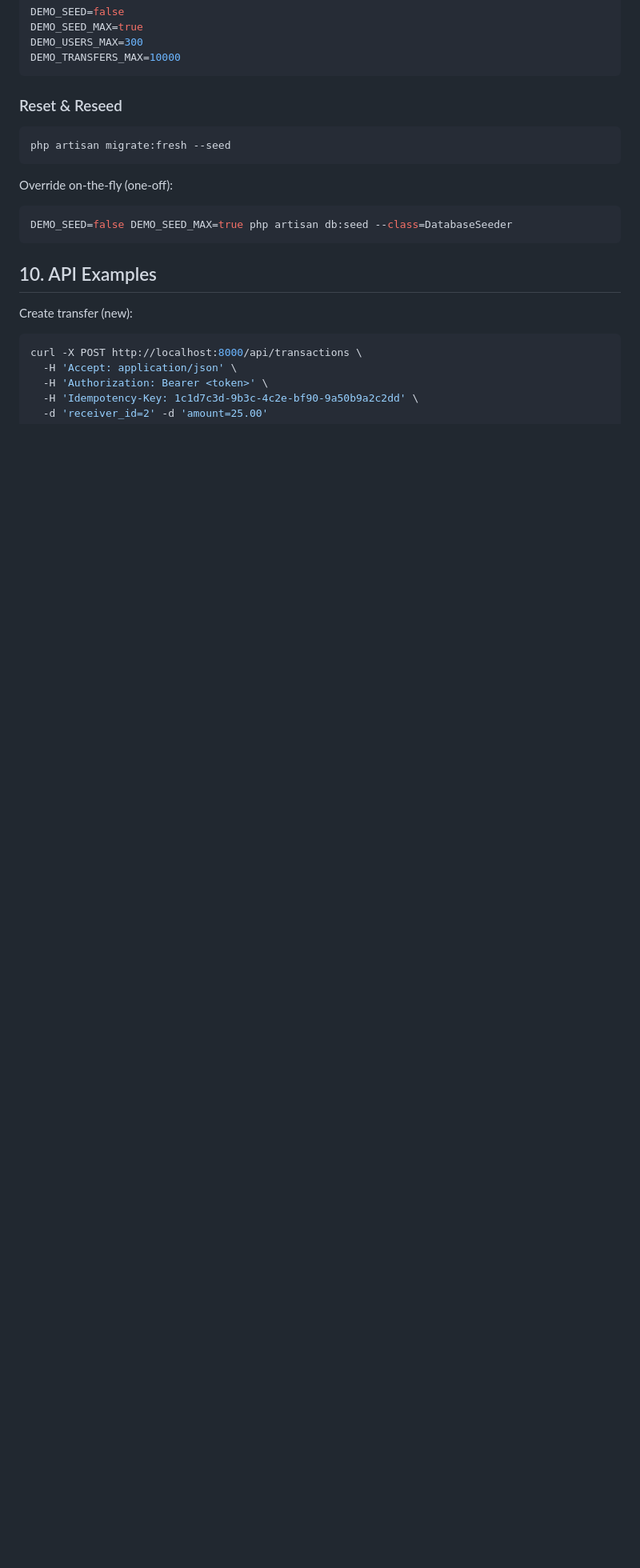
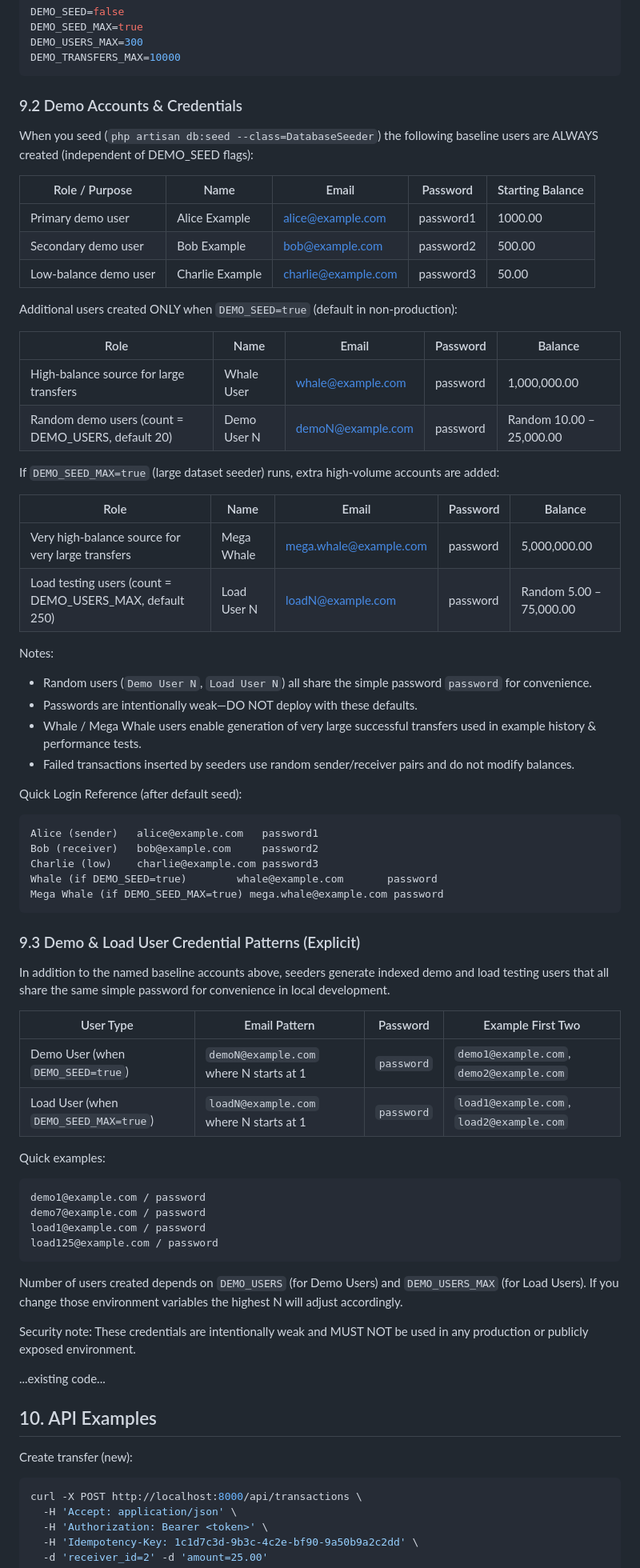
Before and after one commit to twocngdagz/pimono, a Markdown page: README.md, the part around the change. Shown at 80% size. GitHub-like rendering; blank space fills up the shorter version.

Commit message:
update README to add more details demo accounts and credentials

````diff
--- a/README.md
+++ b/README.md
@@ -279,14 +279,64 @@ DEMO_USERS_MAX=300
 DEMO_TRANSFERS_MAX=10000
 ```
 
-### Reset & Reseed
-```bash
-php artisan migrate:fresh --seed
+### 9.2 Demo Accounts & Credentials
+When you seed (`php artisan db:seed --class=DatabaseSeeder`) the following baseline users are ALWAYS created (independent of DEMO_SEED flags):
+
+| Role / Purpose | Name | Email | Password | Starting Balance |
+|----------------|------|-------|----------|------------------|
+| Primary demo user | Alice Example | alice@example.com | password1 | 1000.00 |
+| Secondary demo user | Bob Example | bob@example.com | password2 | 500.00 |
+| Low-balance demo user | Charlie Example | charlie@example.com | password3 | 50.00 |
+
+Additional users created ONLY when `DEMO_SEED=true` (default in non‑production):
+
+| Role | Name | Email | Password | Balance |
+|------|------|-------|----------|---------|
+| High-balance source for large transfers | Whale User | whale@example.com | password | 1,000,000.00 |
+| Random demo users (count = DEMO_USERS, default 20) | Demo User N | demoN@example.com | password | Random 10.00 – 25,000.00 |
+
+If `DEMO_SEED_MAX=true` (large dataset seeder) runs, extra high‑volume accounts are added:
+
+| Role | Name | Email | Password | Balance |
+|------|------|-------|----------|---------|
+| Very high-balance source for very large transfers | Mega Whale | mega.whale@example.com | password | 5,000,000.00 |
+| Load testing users (count = DEMO_USERS_MAX, default 250) | Load User N | loadN@example.com | password | Random 5.00 – 75,000.00 |
+
+Notes:
+- Random users (`Demo User N`, `Load User N`) all share the simple password `password` for convenience.
+- Passwords are intentionally weak—DO NOT deploy with these defaults.
+- Whale / Mega Whale users enable generation of very large successful transfers used in example history & performance tests.
+- Failed transactions inserted by seeders use random sender/receiver pairs and do not modify balances.
+
+Quick Login Reference (after default seed):
+```text
+Alice (sender)   alice@example.com   password1
+Bob (receiver)   bob@example.com     password2
+Charlie (low)    charlie@example.com password3
+Whale (if DEMO_SEED=true)        whale@example.com       password
+Mega Whale (if DEMO_SEED_MAX=true) mega.whale@example.com password
 ```
-Override on-the-fly (one-off):
-```bash
-DEMO_SEED=false DEMO_SEED_MAX=true php artisan db:seed --class=DatabaseSeeder
+
+### 9.3 Demo & Load User Credential Patterns (Explicit)
+In addition to the named baseline accounts above, seeders generate indexed demo and load testing users that all share the same simple password for convenience in local development.
+
+| User Type | Email Pattern | Password | Example First Two |
+|-----------|---------------|----------|-------------------|
+| Demo User (when `DEMO_SEED=true`) | `demoN@example.com` where N starts at 1 | `password` | `demo1@example.com`, `demo2@example.com` |
+| Load User (when `DEMO_SEED_MAX=true`) | `loadN@example.com` where N starts at 1 | `password` | `load1@example.com`, `load2@example.com` |
+
+Quick examples:
+```text
+demo1@example.com / password
+demo7@example.com / password
+load1@example.com / password
+load125@example.com / password
 ```
+Number of users created depends on `DEMO_USERS` (for Demo Users) and `DEMO_USERS_MAX` (for Load Users). If you change those environment variables the highest N will adjust accordingly.
+
+Security note: These credentials are intentionally weak and MUST NOT be used in any production or publicly exposed environment.
+
+...existing code...
 
 ## 10. API Examples
 Create transfer (new):
````
